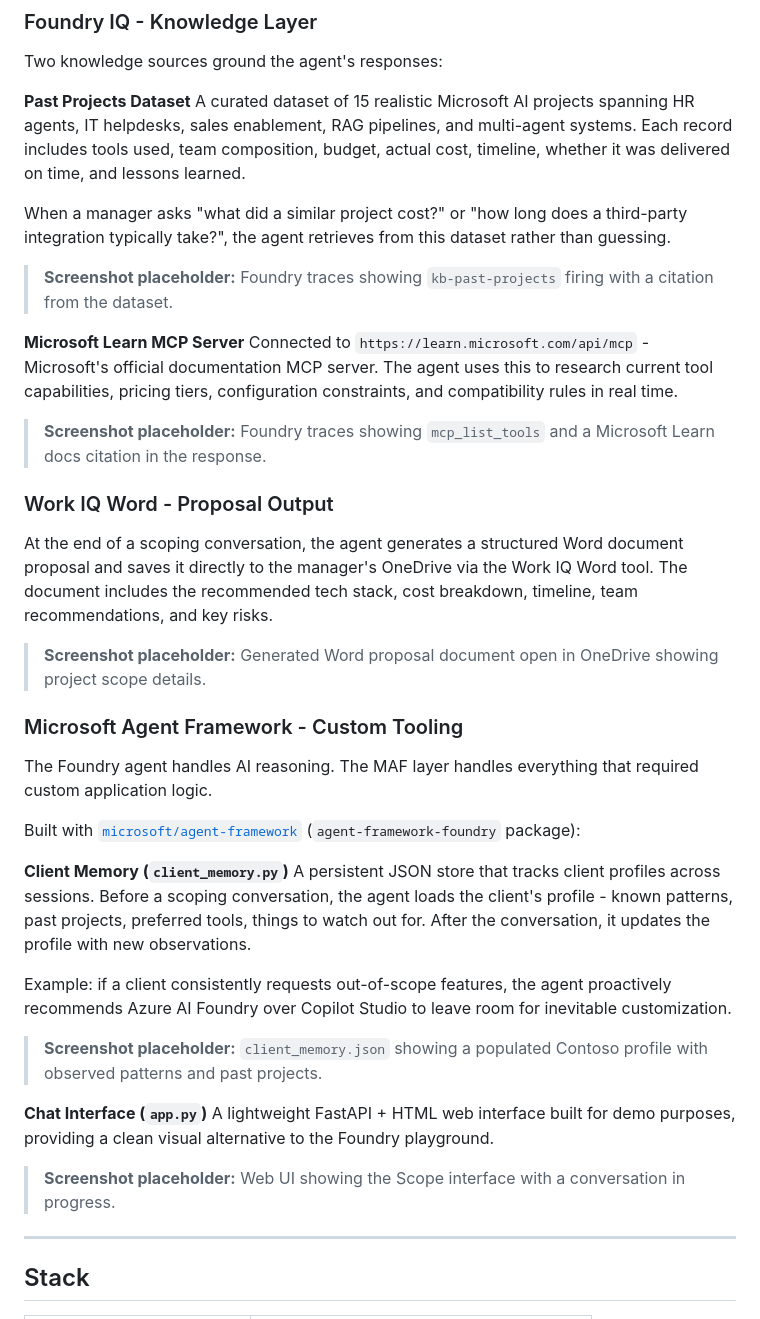
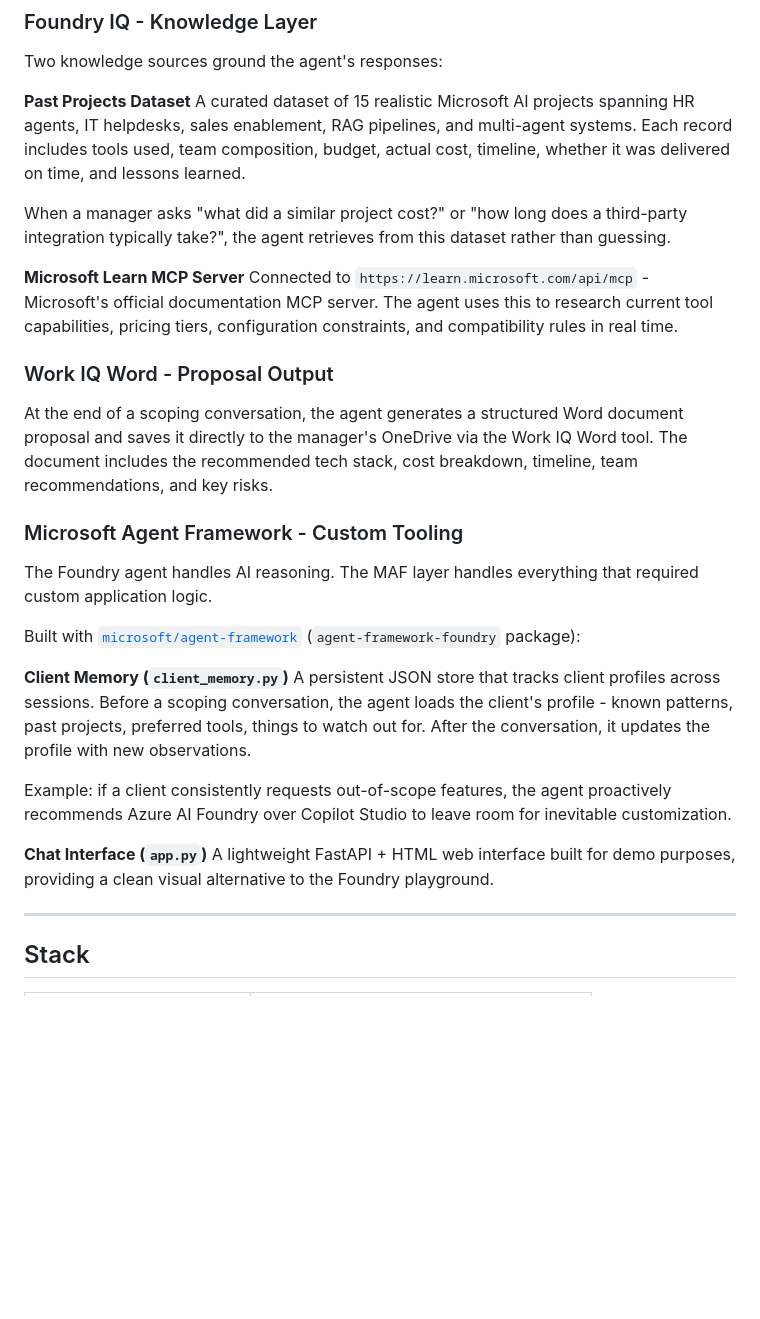
Before and after one commit to definitelynotirina/to-ai-or-not-to-ai, a Markdown page: README.md, the part around the change. Rendered like a GitHub page; blank space fills up the shorter version.

```diff
--- a/README.md
+++ b/README.md
@@ -78,18 +78,12 @@ A curated dataset of 15 realistic Microsoft AI projects spanning HR agents, IT h
 
 When a manager asks "what did a similar project cost?" or "how long does a third-party integration typically take?", the agent retrieves from this dataset rather than guessing.
 
-> **Screenshot placeholder:** Foundry traces showing `kb-past-projects` firing with a citation from the dataset.
-
 **Microsoft Learn MCP Server**
 Connected to `https://learn.microsoft.com/api/mcp` - Microsoft's official documentation MCP server. The agent uses this to research current tool capabilities, pricing tiers, configuration constraints, and compatibility rules in real time.
-
-> **Screenshot placeholder:** Foundry traces showing `mcp_list_tools` and a Microsoft Learn docs citation in the response.
 
 ### Work IQ Word - Proposal Output
 
 At the end of a scoping conversation, the agent generates a structured Word document proposal and saves it directly to the manager's OneDrive via the Work IQ Word tool. The document includes the recommended tech stack, cost breakdown, timeline, team recommendations, and key risks.
-
-> **Screenshot placeholder:** Generated Word proposal document open in OneDrive showing project scope details.
 
 ### Microsoft Agent Framework - Custom Tooling
 
@@ -102,12 +96,8 @@ A persistent JSON store that tracks client profiles across sessions. Before a sc
 
 Example: if a client consistently requests out-of-scope features, the agent proactively recommends Azure AI Foundry over Copilot Studio to leave room for inevitable customization.
 
-> **Screenshot placeholder:** `client_memory.json` showing a populated Contoso profile with observed patterns and past projects.
-
 **Chat Interface (`app.py`)**
 A lightweight FastAPI + HTML web interface built for demo purposes, providing a clean visual alternative to the Foundry playground.
-
-> **Screenshot placeholder:** Web UI showing the Scope interface with a conversation in progress.
 
 ---
 
```
